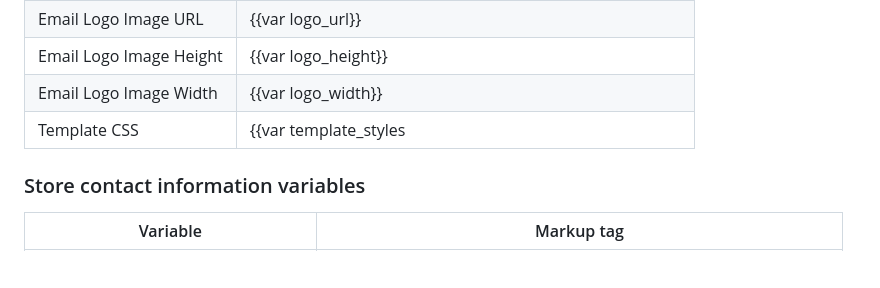
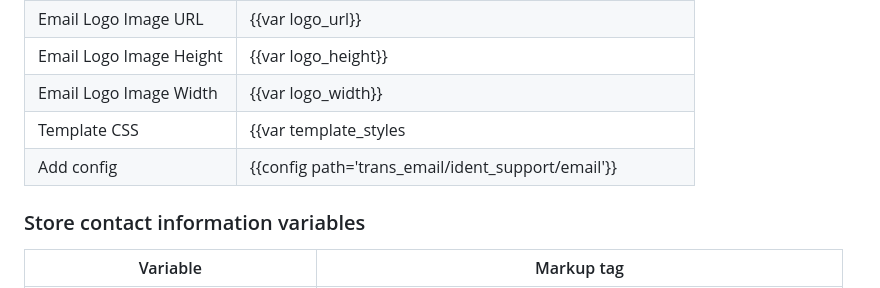
Before and after one commit to bhaveshpp/code, a Markdown page: m2/README.md, the part around the change. Drawn GitHub-style; blank space fills up the shorter version.

Commit message:
Update README.md
add config variable

```diff
--- a/m2/README.md
+++ b/m2/README.md
@@ -69,6 +69,8 @@ Call CMS Block inside another CMS Block
 | Email Logo Image Height | {{var logo_height}} |
 | Email Logo Image Width | {{var logo_width}} |
 | Template CSS | {{var template_styles|raw}} |
+| Add config | {{config path='trans_email/ident_support/email'}} |
+
 
 ### Store contact information variables
 
```
